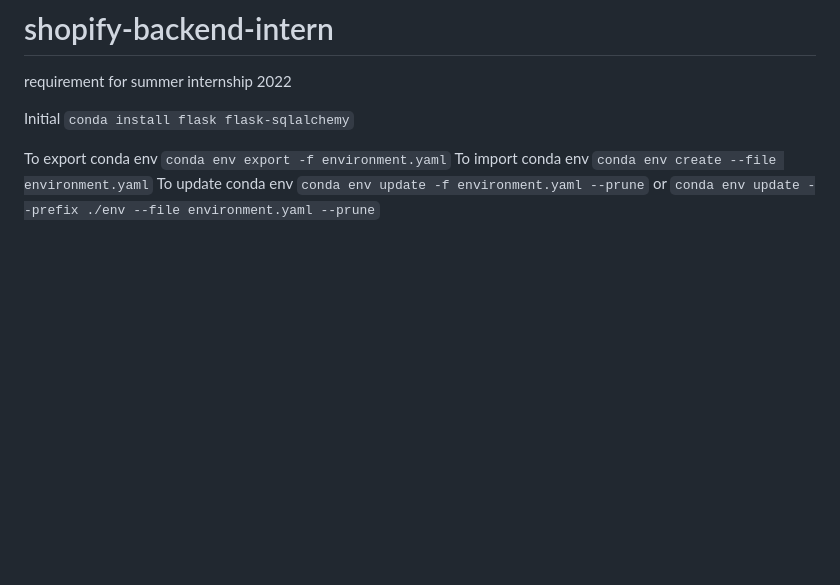
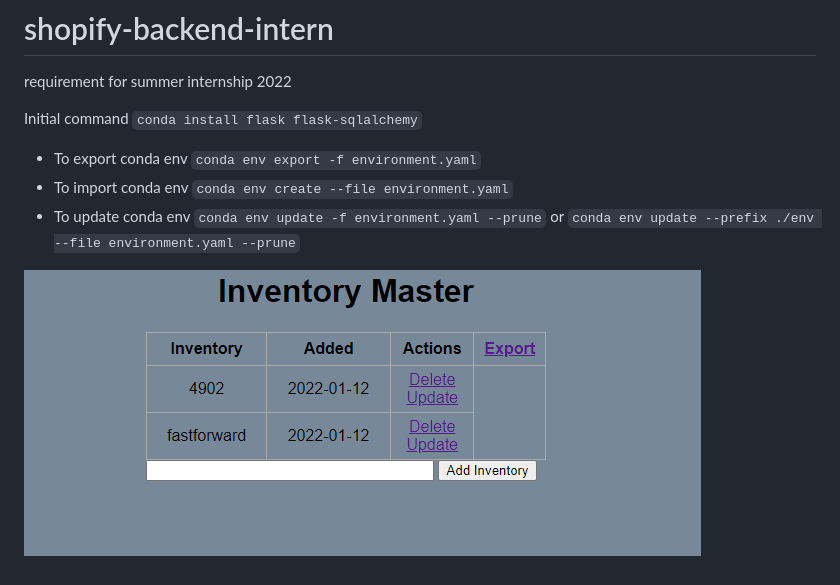
Before and after one commit to binit92/shopify-backend-intern, a Markdown page: README.md, the part around the change. Drawn GitHub-style; pictures changed too: UI.PNG (added); blank space fills up the shorter version.

Commit message:
Adding UI image in readme

```diff
--- a/README.md
+++ b/README.md
@@ -1,10 +1,12 @@
 # shopify-backend-intern
 requirement for summer internship 2022
 
-Initial
+Initial command
 `conda install flask flask-sqlalchemy`
 
++ To export conda env `conda env export -f environment.yaml`
++ To import conda env `conda env create --file environment.yaml`
++ To update conda env `conda env update -f environment.yaml --prune` or `conda env update --prefix ./env --file environment.yaml --prune`
 
-To export conda env `conda env export -f environment.yaml`
-To import conda env `conda env create --file environment.yaml`
-To update conda env `conda env update -f environment.yaml --prune` or `conda env update --prefix ./env --file environment.yaml --prune`
+
+![UI](./UI.PNG)
```
